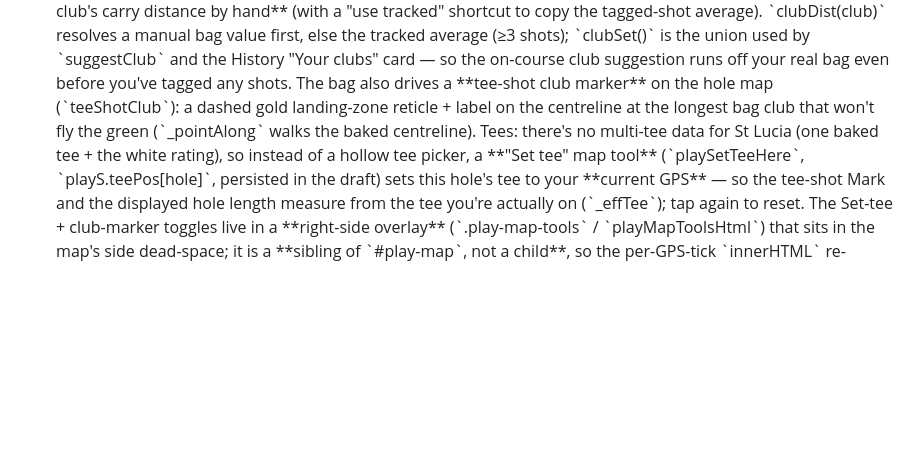
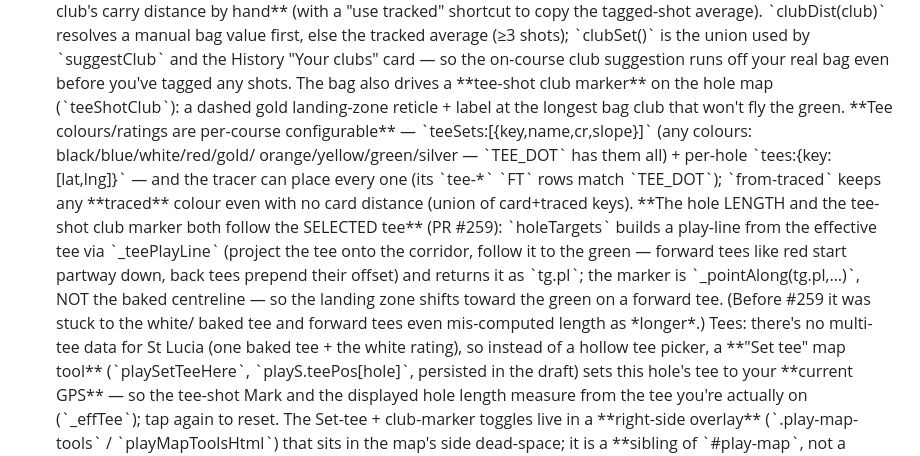
Before and after one commit to Foxorama/golf-finder, a Markdown page: CLAUDE.md, the part around the change. GitHub-like rendering; blank space fills up the shorter version.

Commit message:
docs: record per-course tee config + selected-tee play-line (PR #259)
Note in CLAUDE.md that tee colours/ratings are per-course (teeSets, any colour) and that the
hole length + tee-shot club marker follow the SELECTED tee via holeTargets' tg.pl/_teePlayLine.

Co-Authored-By: Claude Opus 4.8 <noreply@anthropic.com>

```diff
--- a/CLAUDE.md
+++ b/CLAUDE.md
@@ -347,8 +347,18 @@ Hosted on GitHub Pages at https://foxorama.github.io/golf-finder/ (deploys from
   by `suggestClub` and the History "Your clubs" card — so the on-course club suggestion runs
   off your real bag even before you've tagged any shots. The bag also drives a **tee-shot
   club marker** on the hole map (`teeShotClub`): a dashed gold landing-zone reticle + label
-  on the centreline at the longest bag club that won't fly the green (`_pointAlong` walks the
-  baked centreline). Tees: there's no multi-tee data for St Lucia (one baked tee + the white
+  at the longest bag club that won't fly the green. **Tee colours/ratings are per-course
+  configurable** — `teeSets:[{key,name,cr,slope}]` (any colours: black/blue/white/red/gold/
+  orange/yellow/green/silver — `TEE_DOT` has them all) + per-hole `tees:{key:[lat,lng]}` — and
+  the tracer can place every one (its `tee-*` `FT` rows match `TEE_DOT`); `from-traced` keeps any
+  **traced** colour even with no card distance (union of card+traced keys). **The hole LENGTH and
+  the tee-shot club marker both follow the SELECTED tee** (PR #259): `holeTargets` builds a
+  play-line from the effective tee via `_teePlayLine` (project the tee onto the corridor, follow
+  it to the green — forward tees like red start partway down, back tees prepend their offset) and
+  returns it as `tg.pl`; the marker is `_pointAlong(tg.pl,…)`, NOT the baked centreline — so the
+  landing zone shifts toward the green on a forward tee. (Before #259 it was stuck to the white/
+  baked tee and forward tees even mis-computed length as *longer*.) Tees: there's no multi-tee
+  data for St Lucia (one baked tee + the white
   rating), so instead of a hollow tee picker, a **"Set tee" map tool** (`playSetTeeHere`,
   `playS.teePos[hole]`, persisted in the draft) sets this hole's tee to your **current GPS**
   — so the tee-shot Mark and the displayed hole length measure from the tee you're actually
```
